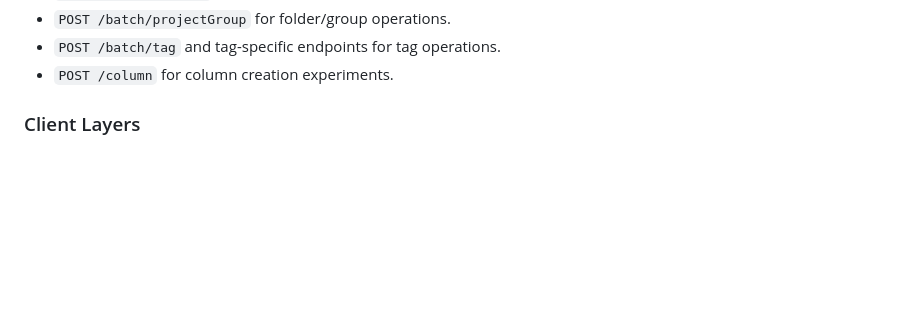
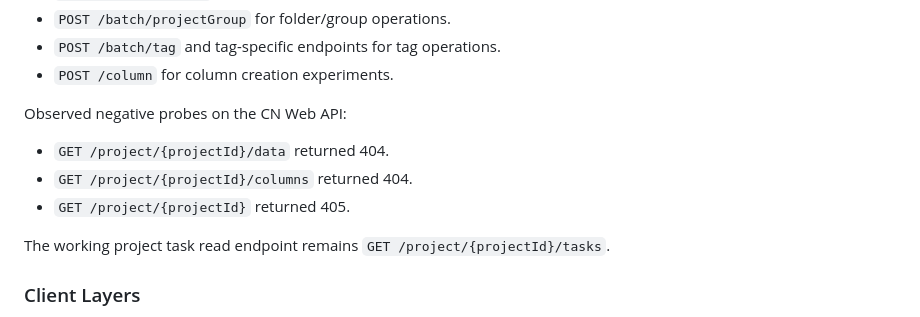
Before and after one commit to DeliciousBuding/dida-cli, a Markdown page: docs/research/api-surfaces.md, the part around the change. Drawn GitHub-style; blank space fills up the shorter version.

Commit message:
docs: record dida column endpoint probes

```diff
--- a/docs/research/api-surfaces.md
+++ b/docs/research/api-surfaces.md
@@ -33,6 +33,14 @@ Important existing endpoints:
 - `POST /batch/projectGroup` for folder/group operations.
 - `POST /batch/tag` and tag-specific endpoints for tag operations.
 - `POST /column` for column creation experiments.
+
+Observed negative probes on the CN Web API:
+
+- `GET /project/{projectId}/data` returned 404.
+- `GET /project/{projectId}/columns` returned 404.
+- `GET /project/{projectId}` returned 405.
+
+The working project task read endpoint remains `GET /project/{projectId}/tasks`.
 
 ### Client Layers
 
```
Also changed, not shown: docs/api-coverage.md (+1 -0 lines).
